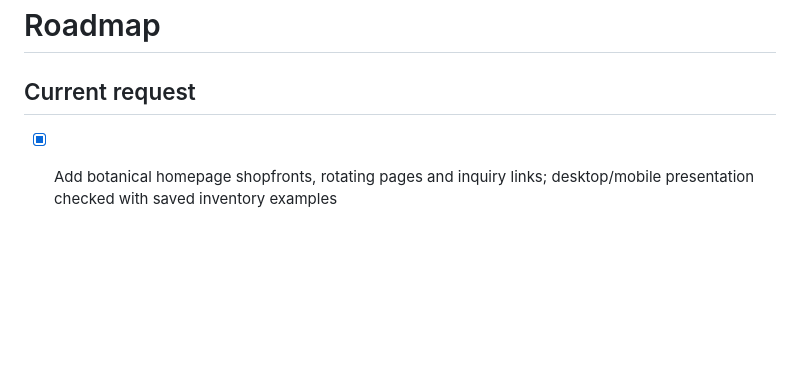
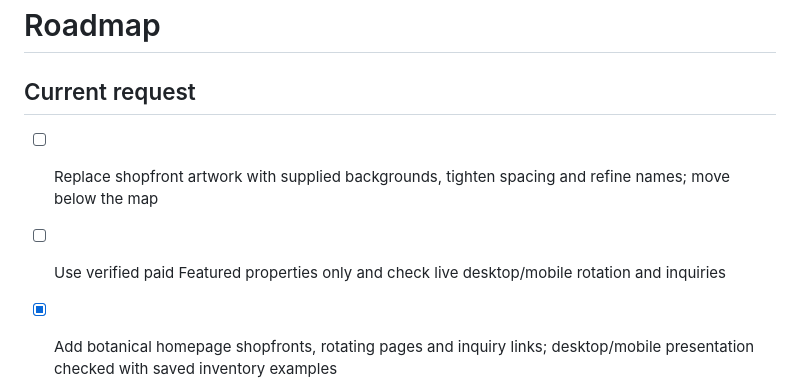
Before and after one commit to alexandermj1/texas-burial-beauty, a Markdown page: roadmap.md, the part around the change. Rendered like a GitHub page; blank space fills up the shorter version.

Commit message:
Changes
Co-authored-by: alexandermj1 <57460393+alexandermj1@users.noreply.github.com>

```diff
--- a/roadmap.md
+++ b/roadmap.md
@@ -1,6 +1,8 @@
 # Roadmap
 
 ## Current request
+- [ ] Replace shopfront artwork with supplied backgrounds, tighten spacing and refine names; move below the map
+- [ ] Use verified paid Featured properties only and check live desktop/mobile rotation and inquiries
 - [x] Add botanical homepage shopfronts, rotating pages and inquiry links; desktop/mobile presentation checked with saved inventory examples
 - [x] Verify live homepage inventory read — added a visitor-safe inventory view (public_listing_cards) exposing only cemetery, city, plot type, section and spaces; signed-out desktop and phone checks now show the cards
 - [x] Integrate Muse’s cost-guide quick answer and relevant FAQs, with grounded pricing and editorial styling
```
